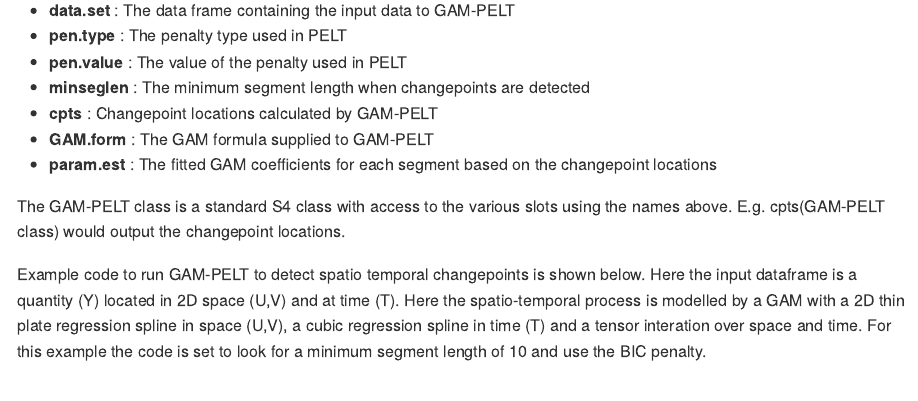
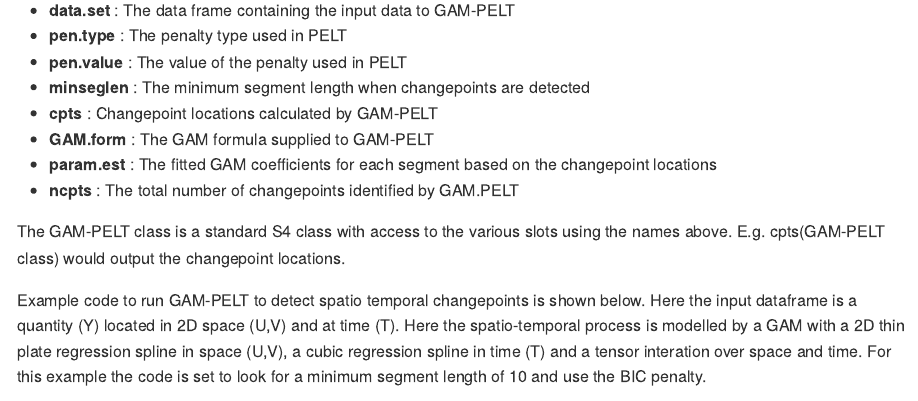
Before and after one commit to mjhollaway/GAM.PELT, an R Markdown document (README.Rmd): the page in a window 1100 px wide, from 960 px down. The pictures show the output file README.md that the author committed with the source, drawn offline in the style of GitHub.

Commit message:
Correction of README to include description of missing ncpts attribute in the GAM.PELT class.

```diff
--- a/README.Rmd
+++ b/README.Rmd
@@ -52,6 +52,7 @@ The output is the GAM-PELT class which provides the following:
 - **cpts**      : Changepoint locations calculated by GAM-PELT
 - **GAM.form**  : The GAM formula supplied to GAM-PELT
 - **param.est** : The fitted GAM coefficients for each segment based on the changepoint locations
+- **ncpts**     : The total number of changepoints identified by GAM.PELT
 
 The GAM-PELT class is a standard S4 class with access to the various slots using the names above. E.g. cpts(GAM-PELT class) would output the changepoint locations.
 
```
Also changed, not shown: README.md.
